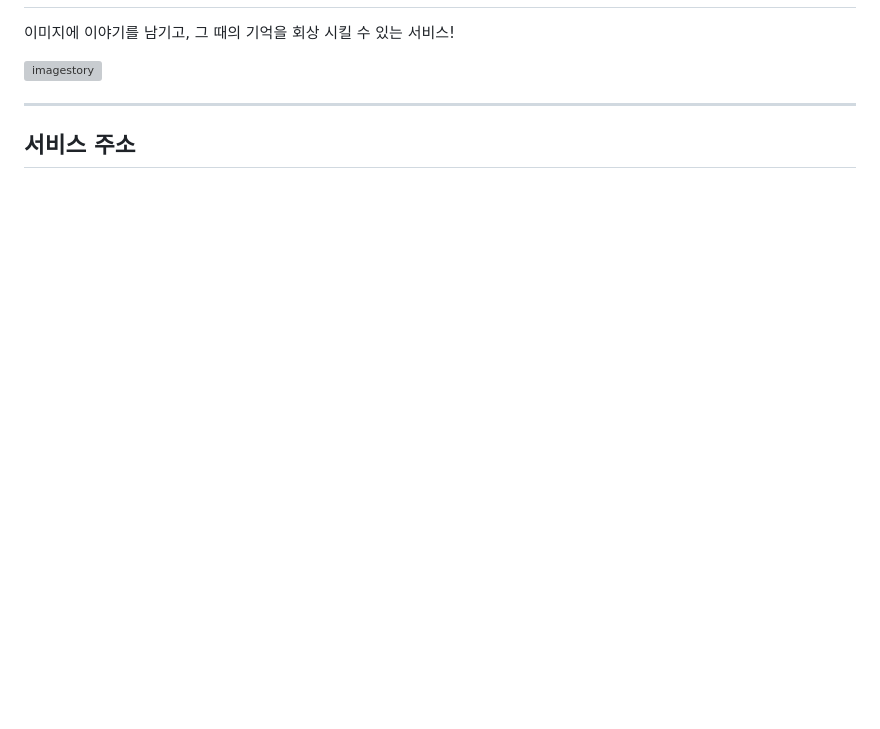
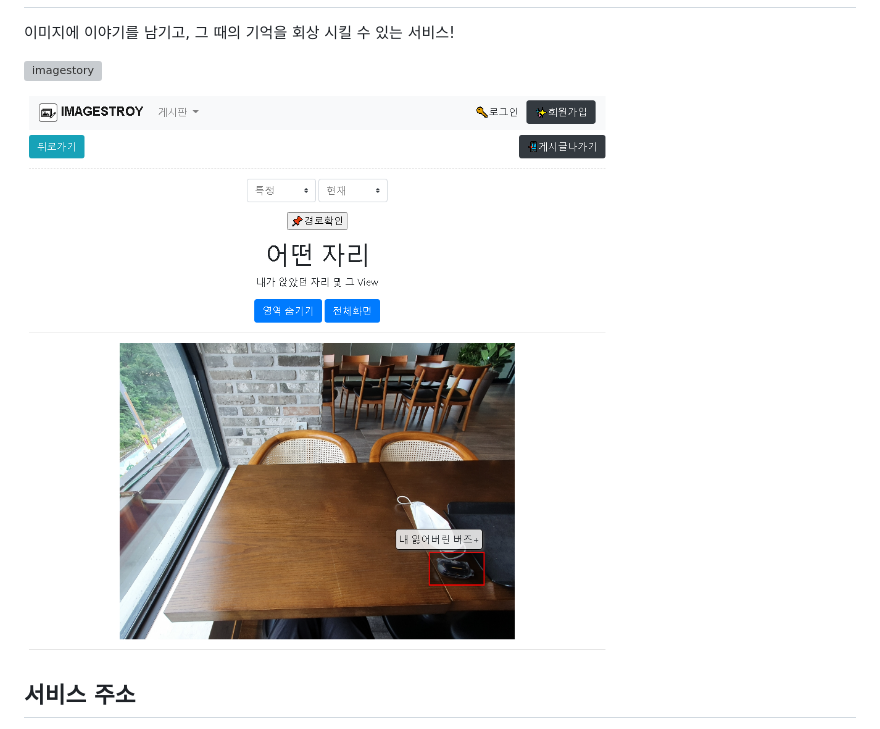
Before and after one commit to cwadven/imagestory_site, a Markdown page: README.md, the part around the change printed below. GitHub-like rendering; pictures changed too: asset/imagestory_example1.png (added); blank space fills up the shorter version; grey boxes are pictures that could not be loaded.

Commit message:
readme.md 최신화

```diff
--- a/README.md
+++ b/README.md
@@ -7,5 +7,7 @@
 </p>
 
----
+<p>
+<img alt="imagestory" src="https://github.com/cwadven/imagestory_site/blob/master/asset/imagestory_example1.png?raw=true"/>
+</p>
 
 ## 서비스 주소
```
Also changed, not shown: other parts of README.md (+4 -4 lines).
